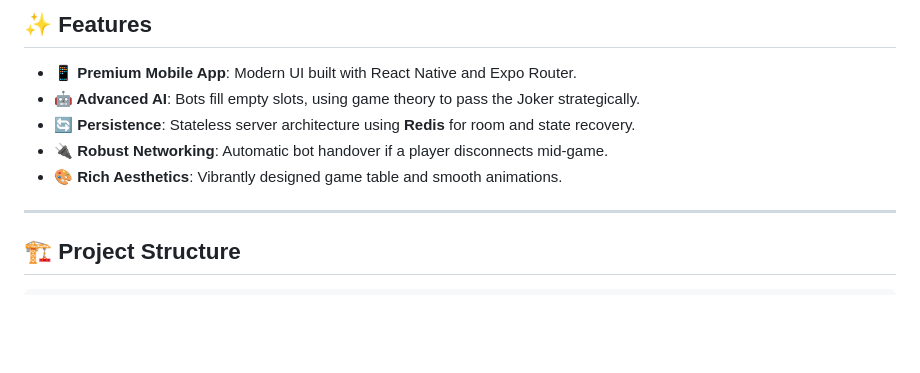
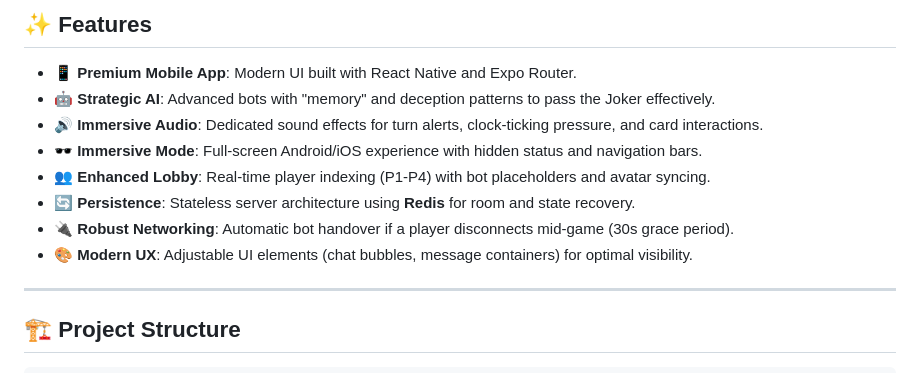
Before and after one commit to yahav20/joker-trap, a Markdown page: README.md, the part around the change. GitHub-like rendering; blank space fills up the shorter version.

```diff
--- a/README.md
+++ b/README.md
@@ -39,10 +39,13 @@ Each round involves a **Sender** (5 cards) and a **Receiver** (4 cards):
 ## ✨ Features
 
 - **📱 Premium Mobile App**: Modern UI built with React Native and Expo Router.
-- **🤖 Advanced AI**: Bots fill empty slots, using game theory to pass the Joker strategically.
+- **🤖 Strategic AI**: Advanced bots with "memory" and deception patterns to pass the Joker effectively.
+- **🔊 Immersive Audio**: Dedicated sound effects for turn alerts, clock-ticking pressure, and card interactions.
+- **🕶️ Immersive Mode**: Full-screen Android/iOS experience with hidden status and navigation bars.
+- **👥 Enhanced Lobby**: Real-time player indexing (P1-P4) with bot placeholders and avatar syncing.
 - **🔄 Persistence**: Stateless server architecture using **Redis** for room and state recovery.
-- **🔌 Robust Networking**: Automatic bot handover if a player disconnects mid-game.
-- **🎨 Rich Aesthetics**: Vibrantly designed game table and smooth animations.
+- **🔌 Robust Networking**: Automatic bot handover if a player disconnects mid-game (30s grace period).
+- **🎨 Modern UX**: Adjustable UI elements (chat bubbles, message containers) for optimal visibility.
 
 ---
 
```
